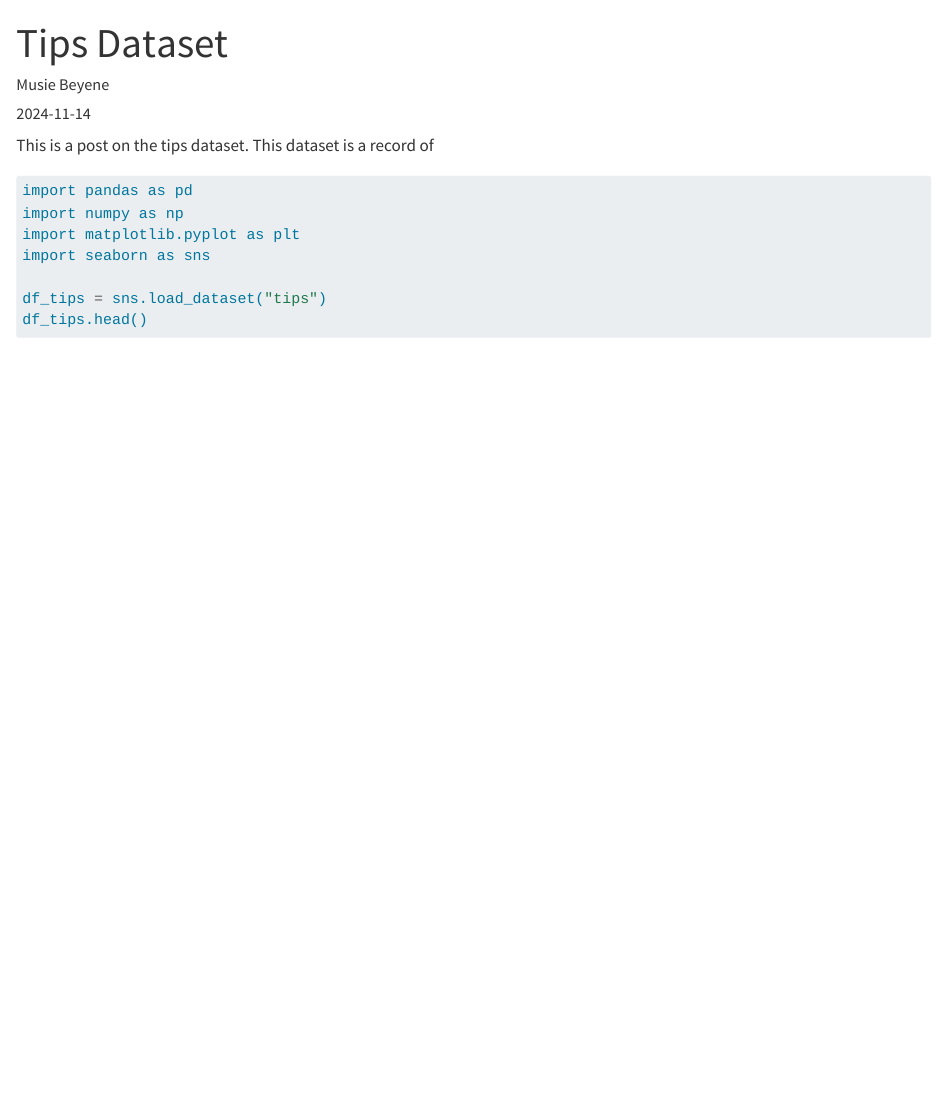
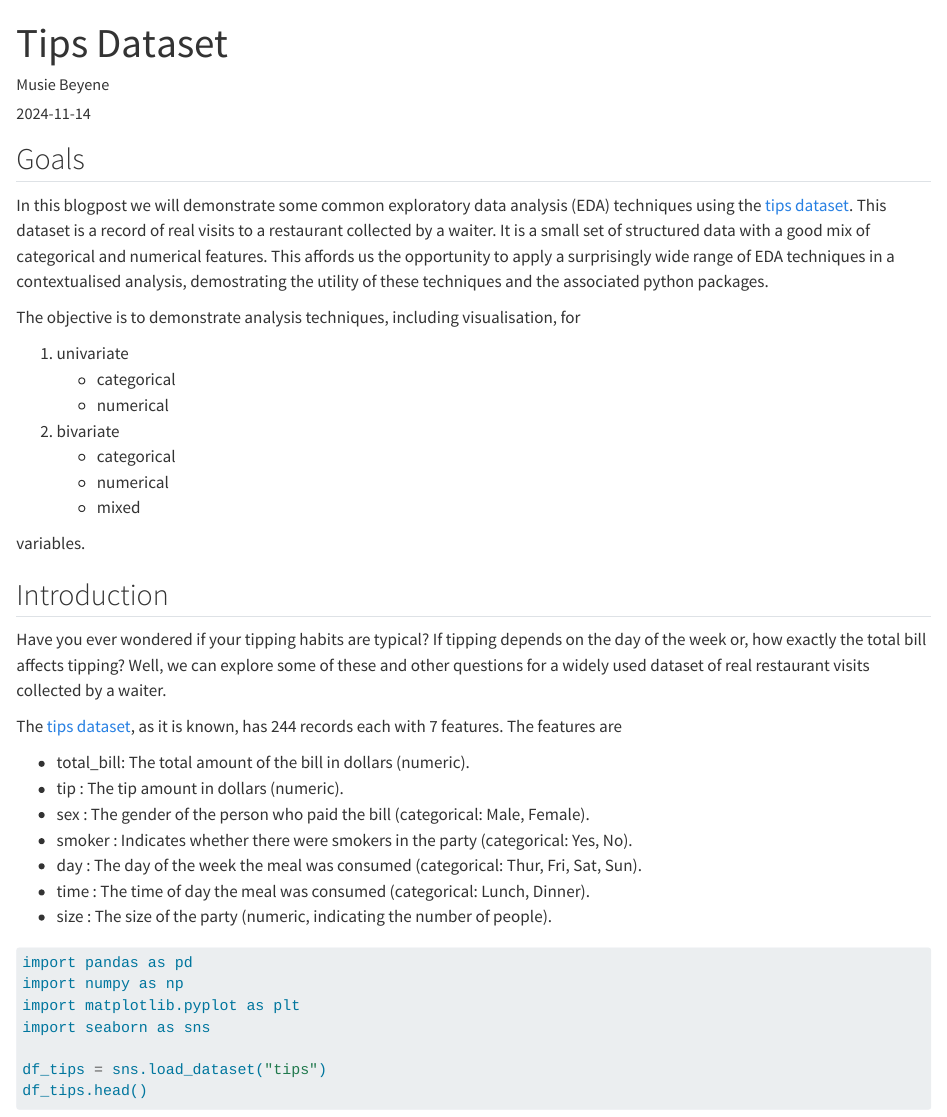
Before and after one commit to musieb/blogsite, a Quarto document (data_analytical_posts/tips_data/index.qmd): the page in a window 1100 px wide, from its top. Rendered offline with R 4.5, knitr and Pandoc in place of Quarto, with nearby package versions; some code elsewhere in the file could not run offline.

Commit message:
Goals section

````diff
--- a/data_analytical_posts/tips_data/index.qmd
+++ b/data_analytical_posts/tips_data/index.qmd
@@ -5,8 +5,38 @@ date: "2024-11-14"
 categories: [analysis]
 image: "image.jpg"
 ---
+## Goals
+In this blogpost we will demonstrate some common exploratory data analysis (EDA) techniques using the [tips dataset](https://seaborn.pydata.org/generated/seaborn.load_dataset.html#seaborn.load_dataset). This dataset is a record of real visits to a restaurant collected by a waiter. It is a small set of structured data with a good mix of categorical and numerical features. This affords us the opportunity to apply a surprisingly wide range of EDA techniques in a contextualised analysis, demostrating the utility of these techniques and the associated python packages.
 
-This is a post on the tips dataset. This dataset is a record of
+The objective is to demonstrate analysis techniques, including visualisation, for
+
+1. univariate
+    - categorical
+    - numerical
+
+
+2. bivariate
+    - categorical
+    - numerical
+    - mixed
+
+variables.
+
+
+## Introduction
+
+Have you ever wondered if your tipping habits are typical? If tipping depends on the day of the week or, how exactly the total bill affects tipping? Well, we can explore some of these and other questions for a widely used dataset of real restaurant visits collected by a waiter.
+
+The [tips dataset](https://seaborn.pydata.org/generated/seaborn.load_dataset.html#seaborn.load_dataset), as it is known, has 244 records each with 7 features. The features are
+
+
+- total_bill: The total amount of the bill in dollars (numeric).
+- tip       : The tip amount in dollars (numeric).
+- sex       : The gender of the person who paid the bill (categorical: Male, Female).
+- smoker    : Indicates whether there were smokers in the party (categorical: Yes, No).
+- day       : The day of the week the meal was consumed (categorical: Thur, Fri, Sat, Sun).
+- time      : The time of day the meal was consumed (categorical: Lunch, Dinner).
+- size      : The size of the party (numeric, indicating the number of people).
 
 ```{python}
 import pandas as pd
````
Also changed, not shown: docs/search.json, data_analytical_posts/tips_data/index.qmd (3 more changed lines), 6 other files.
